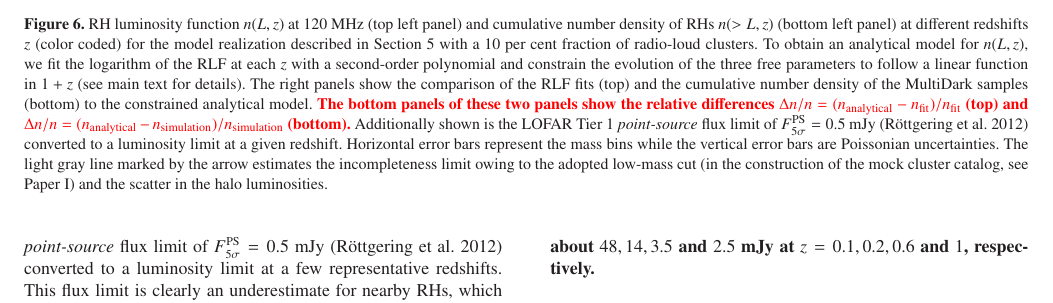
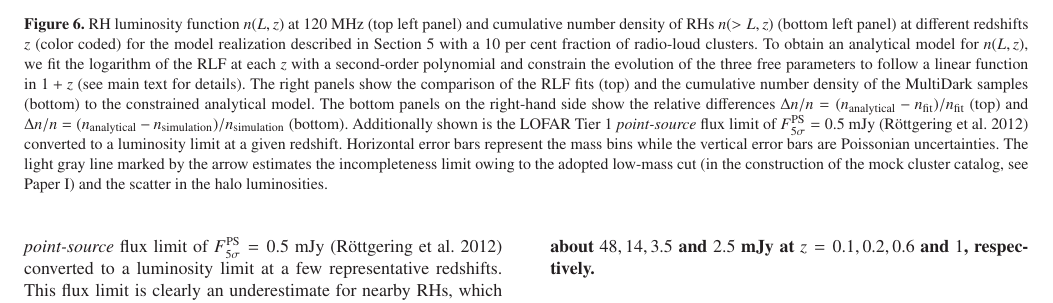
Before and after one commit to fabiozandanel/RLF_project_Paper2, a LaTeX paper (paper2.tex): part of page 15 of 22, cut so that both start at the same text. Compiled offline with LaTeX, dvips and Ghostscript; a LaTeX package or settings file that is missing is left out.

Commit message:
text corrected and dereddened

```diff
--- a/paper2.tex
+++ b/paper2.tex
@@ -1520,25 +1520,26 @@ incompleteness limit.  {\bf Note that calibrating our model to 1.4~GHz
 \includegraphics[width=0.47\textwidth,height=0.3\textheight]{figures/RLF_LOFAR_analytical_1.eps}
 \includegraphics[width=0.5\textwidth,height=0.305\textheight]{figures/CumDensityL_LOFAR.eps}
 \includegraphics[width=0.47\textwidth,height=0.3\textheight]{figures/CumDensityL_LOFAR_1.eps}
-\caption{RH luminosity function $n(L,z)$ at 120~MHz (top left panel) and cumulative
-  number density of RHs  $n(>L,z)$ (bottom left panel) at different redshifts $z$ (color
-  coded) for the model realization described in Section~\ref{sec:4} with a 10 per cent
-  fraction of radio-loud clusters. To obtain an analytical model for $n(L,z)$,
-  we fit the logarithm of the RLF at each $z$ with a second-order polynomial and
-  constrain the evolution of the three free parameters to follow a linear
-  function in $1+z$ (see main text for details). The right panels show the
-  comparison of the RLF fits (top) and the cumulative number density of the
-  MultiDark samples (bottom) to the constrained analytical model.  \qc{The bottom panels
-  of these two panels show the relative differences $\Delta n / n =
-  (n_{\rmn{analytical}} - n_{\rmn{fit}})/n_{\rmn{fit}}$ (top) and
-  $\Delta n / n = (n_{\rmn{analytical}} - n_{\rmn{simulation}})/n_{\rmn{simulation}}$ (bottom).}
-  Additionally shown is the LOFAR Tier~1 \emph{point-source} flux limit of
+\caption{RH luminosity function $n(L,z)$ at 120~MHz (top left panel) and
+  cumulative number density of RHs $n(>L,z)$ (bottom left panel) at different
+  redshifts $z$ (color coded) for the model realization described in
+  Section~\ref{sec:4} with a 10 per cent fraction of radio-loud clusters. To
+  obtain an analytical model for $n(L,z)$, we fit the logarithm of the RLF at
+  each $z$ with a second-order polynomial and constrain the evolution of the
+  three free parameters to follow a linear function in $1+z$ (see main text for
+  details). The right panels show the comparison of the RLF fits (top) and the
+  cumulative number density of the MultiDark samples (bottom) to the constrained
+  analytical model.  The bottom panels on the right-hand side show the relative
+  differences $\Delta n / n = (n_{\rmn{analytical}} -
+  n_{\rmn{fit}})/n_{\rmn{fit}}$ (top) and $\Delta n / n = (n_{\rmn{analytical}}
+  - n_{\rmn{simulation}})/n_{\rmn{simulation}}$ (bottom).  Additionally shown is
+  the LOFAR Tier~1 \emph{point-source} flux limit of
   $F_{5\sigma}^{\rmn{PS}}=0.5$~mJy \citep{2012JApA..tmp...34R} converted to a
   luminosity limit at a given redshift. Horizontal error bars represent the mass
   bins while the vertical error bars are Poissonian uncertainties.  The light
   gray line marked by the arrow estimates the incompleteness limit owing to the
-  adopted low-mass cut (in the construction of the mock cluster catalog, see Paper~I)
-  and the scatter in the halo luminosities.}
+  adopted low-mass cut (in the construction of the mock cluster catalog, see
+  Paper~I) and the scatter in the halo luminosities.}
 \label{fig:RLF_120}
 \end{figure*}
 
```
